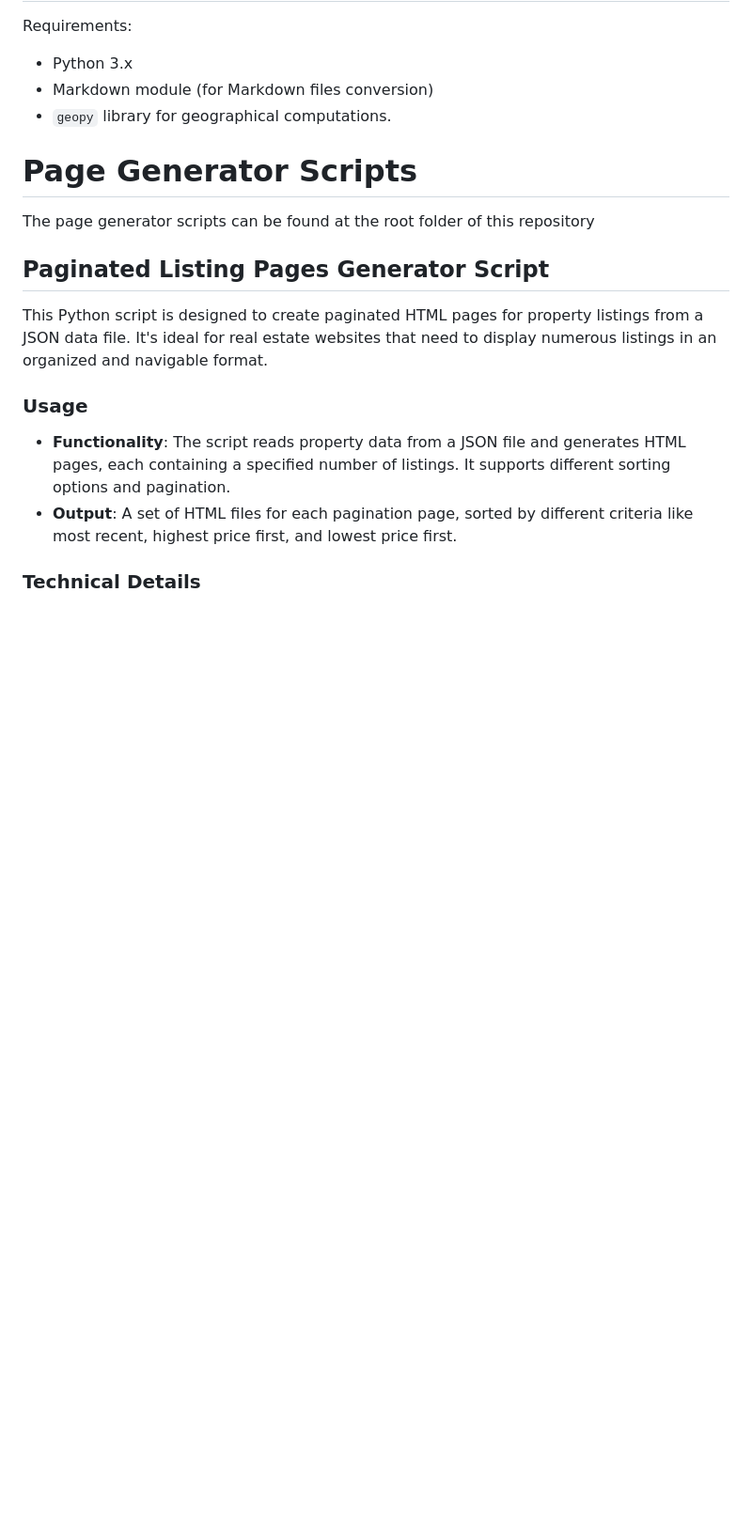
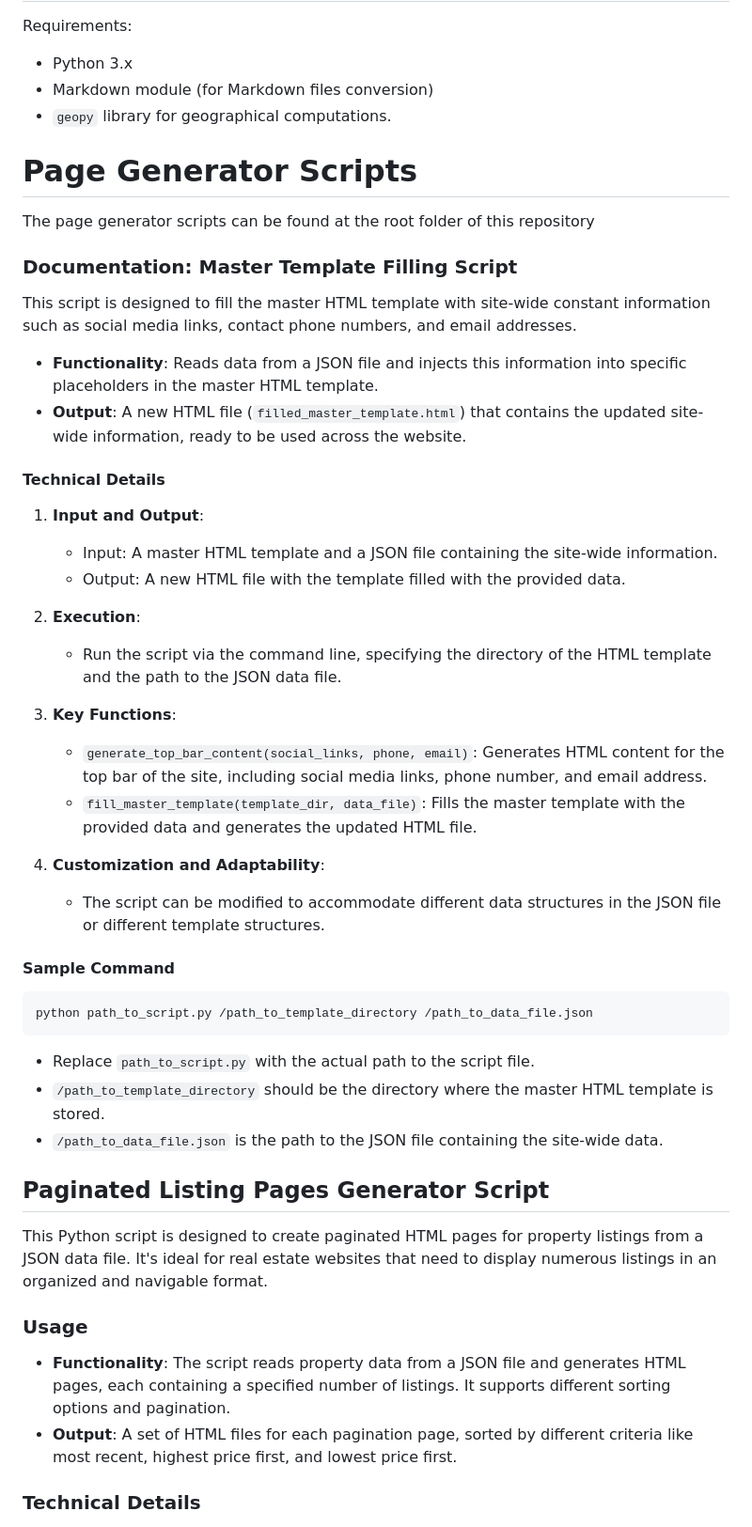
Before and after one commit to Theodore-Jones-IT-Consulting/Estate-Static-CMS, a Markdown page: README.md, the part around the change. Shown at 94% size. Rendered like a GitHub page; blank space fills up the shorter version.

````diff
--- a/README.md
+++ b/README.md
@@ -10,6 +10,38 @@ Requirements:
 # Page Generator Scripts
 
 The page generator scripts can be found at the root folder of this repository
+
+### Documentation: Master Template Filling Script
+
+This script is designed to fill the master HTML template with site-wide constant information such as social media links, contact phone numbers, and email addresses.
+
+- **Functionality**: Reads data from a JSON file and injects this information into specific placeholders in the master HTML template.
+- **Output**: A new HTML file (`filled_master_template.html`) that contains the updated site-wide information, ready to be used across the website.
+
+#### Technical Details
+
+1. **Input and Output**:
+   - Input: A master HTML template and a JSON file containing the site-wide information.
+   - Output: A new HTML file with the template filled with the provided data.
+
+2. **Execution**:
+   - Run the script via the command line, specifying the directory of the HTML template and the path to the JSON data file.
+
+3. **Key Functions**:
+   - `generate_top_bar_content(social_links, phone, email)`: Generates HTML content for the top bar of the site, including social media links, phone number, and email address.
+   - `fill_master_template(template_dir, data_file)`: Fills the master template with the provided data and generates the updated HTML file.
+
+4. **Customization and Adaptability**:
+   - The script can be modified to accommodate different data structures in the JSON file or different template structures.
+
+#### Sample Command
+```bash
+python path_to_script.py /path_to_template_directory /path_to_data_file.json
+```
+
+- Replace `path_to_script.py` with the actual path to the script file.
+- `/path_to_template_directory` should be the directory where the master HTML template is stored.
+- `/path_to_data_file.json` is the path to the JSON file containing the site-wide data.
 
 ## Paginated Listing Pages Generator Script
 
````
